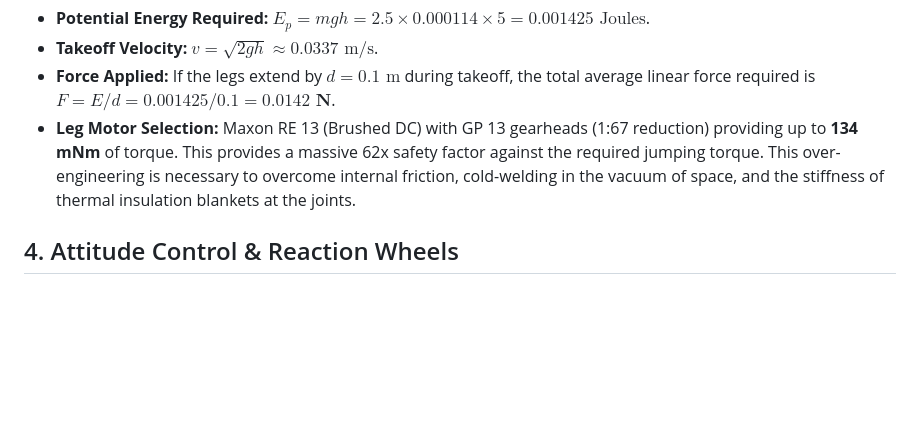
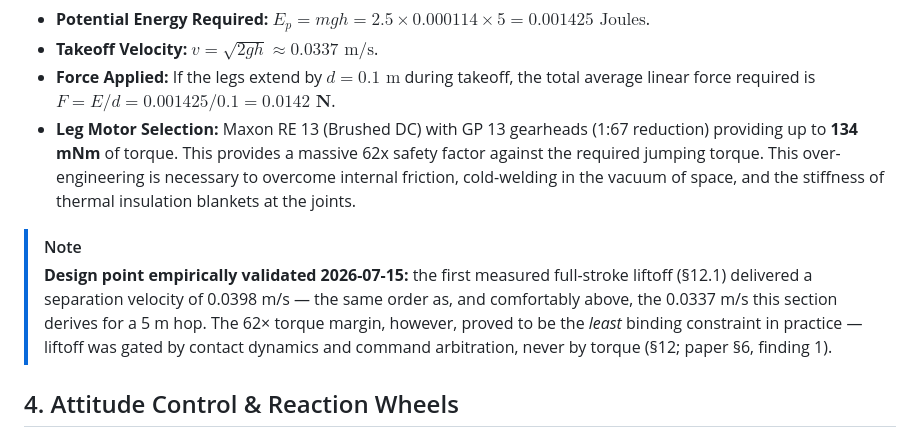
Before and after one commit to Phroggo/ryugu, a Markdown page: docs/research_report.md, the part around the change. GitHub-like rendering; blank space fills up the shorter version.

Commit message:
Report §3: note the measured liftoff (0.0398 m/s) empirically validates the 0.0337 m/s design point, with the torque-margin caveat

```diff
--- a/docs/research_report.md
+++ b/docs/research_report.md
@@ -158,6 +158,14 @@ To execute a controlled 5-meter high hop to clear boulders:
 - **Takeoff Velocity:** $v = \sqrt{2gh} \approx 0.0337 \text{ m/s}$.
 - **Force Applied:** If the legs extend by $d = 0.1 \text{ m}$ during takeoff, the total average linear force required is $F = E / d = 0.001425 / 0.1 = \mathbf{0.0142 \text{ N}}$.
 - **Leg Motor Selection:** Maxon RE 13 (Brushed DC) with GP 13 gearheads (1:67 reduction) providing up to **134 mNm** of torque. This provides a massive 62x safety factor against the required jumping torque. This over-engineering is necessary to overcome internal friction, cold-welding in the vacuum of space, and the stiffness of thermal insulation blankets at the joints.
+
+> [!NOTE]
+> **Design point empirically validated 2026-07-15:** the first measured full-stroke
+> liftoff (§12.1) delivered a separation velocity of 0.0398 m/s — the same order as,
+> and comfortably above, the 0.0337 m/s this section derives for a 5 m hop. The 62×
+> torque margin, however, proved to be the *least* binding constraint in practice —
+> liftoff was gated by contact dynamics and command arbitration, never by torque
+> (§12; paper §6, finding 1).
 
 ## 4. Attitude Control & Reaction Wheels
 - **In-flight Stabilization:** The robot utilizes 3 internal Reaction Wheels (RWs) to dynamically stabilize pitch, roll, and yaw mid-flight.
```
